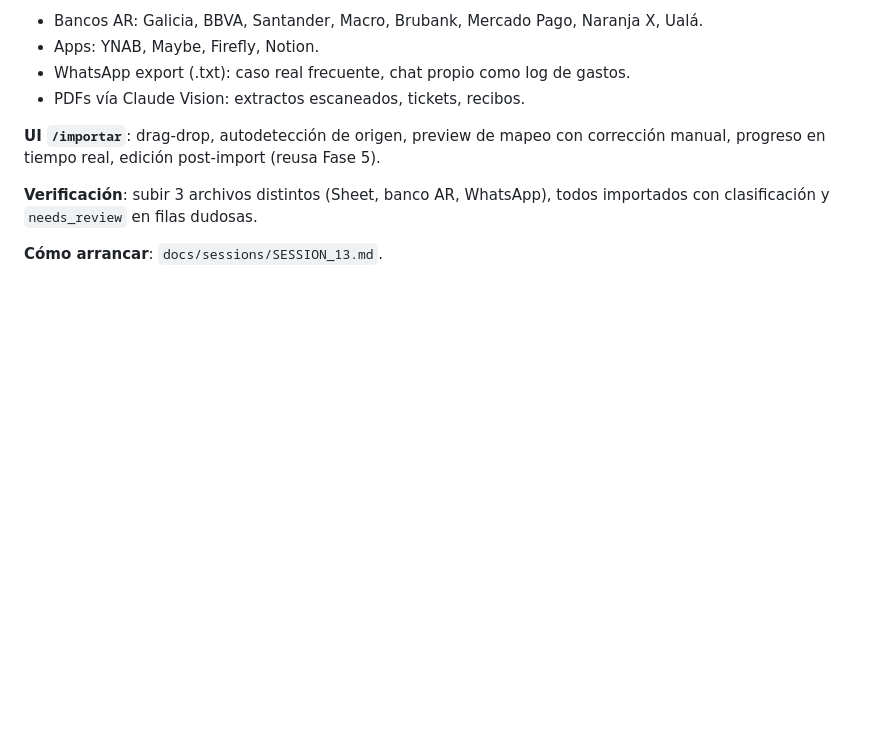
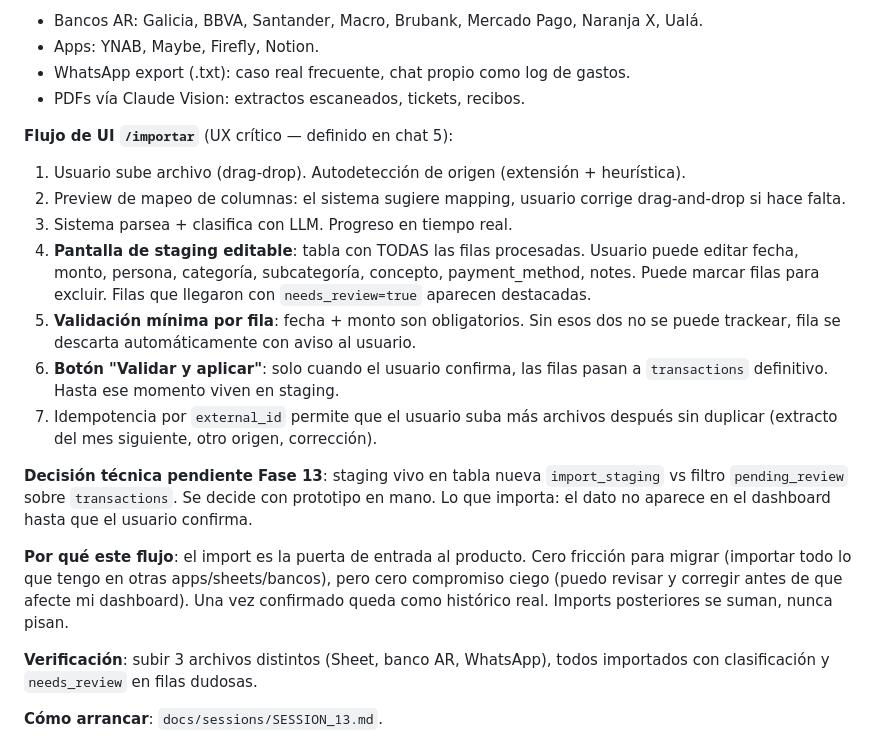
Before and after one commit to fabiobareiro/Dashbaord-laufab-finanzas, a Markdown page: docs/ROADMAP.md, the part around the change. Drawn GitHub-style; blank space fills up the shorter version.

Commit message:
docs(roadmap): UX flow del import en Fase 13 (staging editable + validación previa)

```diff
--- a/docs/ROADMAP.md
+++ b/docs/ROADMAP.md
@@ -211,7 +211,18 @@ A partir de acá ya podés invitar beta testers. Las siguientes fases son agrega
 - WhatsApp export (.txt): caso real frecuente, chat propio como log de gastos.
 - PDFs vía Claude Vision: extractos escaneados, tickets, recibos.
 
-**UI `/importar`**: drag-drop, autodetección de origen, preview de mapeo con corrección manual, progreso en tiempo real, edición post-import (reusa Fase 5).
+**Flujo de UI `/importar`** (UX crítico — definido en chat 5):
+1. Usuario sube archivo (drag-drop). Autodetección de origen (extensión + heurística).
+2. Preview de mapeo de columnas: el sistema sugiere mapping, usuario corrige drag-and-drop si hace falta.
+3. Sistema parsea + clasifica con LLM. Progreso en tiempo real.
+4. **Pantalla de staging editable**: tabla con TODAS las filas procesadas. Usuario puede editar fecha, monto, persona, categoría, subcategoría, concepto, payment_method, notes. Puede marcar filas para excluir. Filas que llegaron con `needs_review=true` aparecen destacadas.
+5. **Validación mínima por fila**: fecha + monto son obligatorios. Sin esos dos no se puede trackear, fila se descarta automáticamente con aviso al usuario.
+6. **Botón "Validar y aplicar"**: solo cuando el usuario confirma, las filas pasan a `transactions` definitivo. Hasta ese momento viven en staging.
+7. Idempotencia por `external_id` permite que el usuario suba más archivos después sin duplicar (extracto del mes siguiente, otro origen, corrección).
+
+**Decisión técnica pendiente Fase 13**: staging vivo en tabla nueva `import_staging` vs filtro `pending_review` sobre `transactions`. Se decide con prototipo en mano. Lo que importa: el dato no aparece en el dashboard hasta que el usuario confirma.
+
+**Por qué este flujo**: el import es la puerta de entrada al producto. Cero fricción para migrar (importar todo lo que tengo en otras apps/sheets/bancos), pero cero compromiso ciego (puedo revisar y corregir antes de que afecte mi dashboard). Una vez confirmado queda como histórico real. Imports posteriores se suman, nunca pisan.
 
 **Verificación**: subir 3 archivos distintos (Sheet, banco AR, WhatsApp), todos importados con clasificación y `needs_review` en filas dudosas.
 
```
